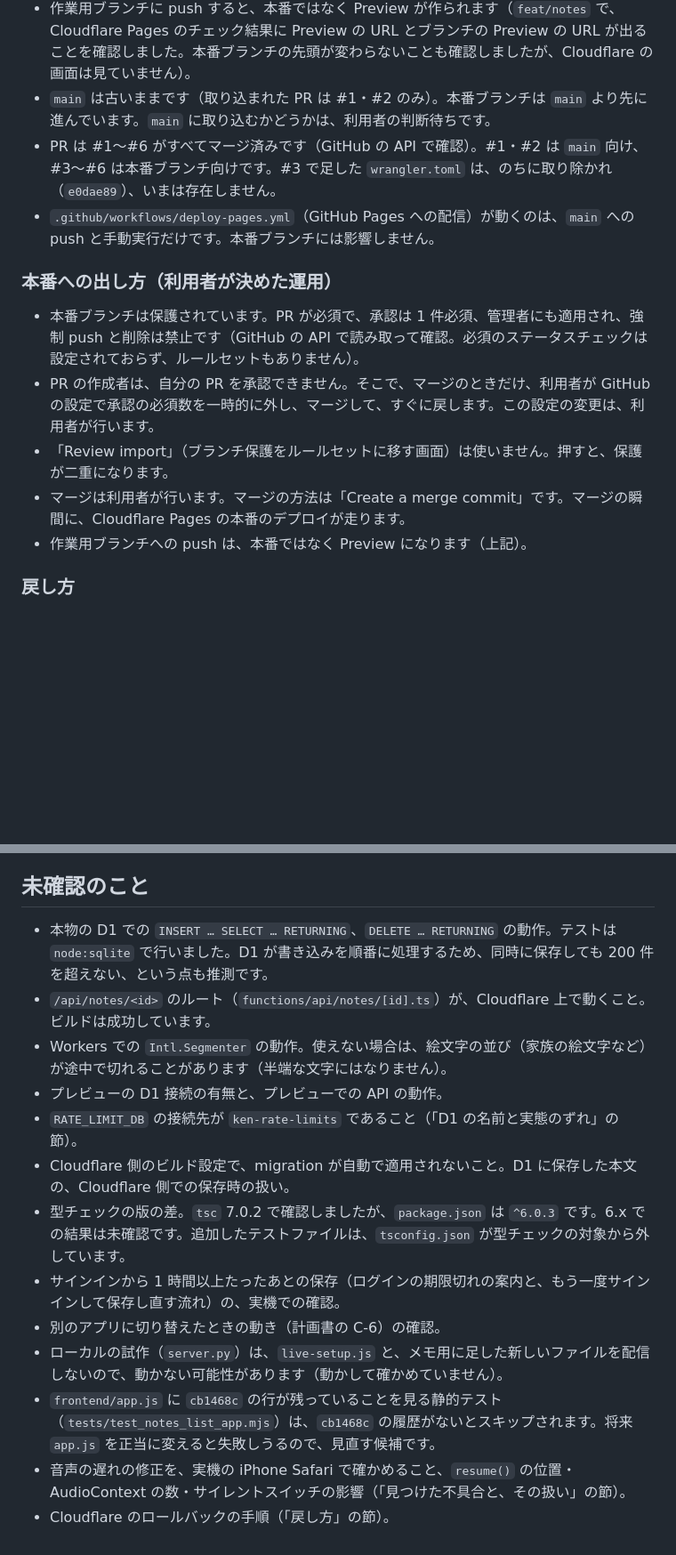
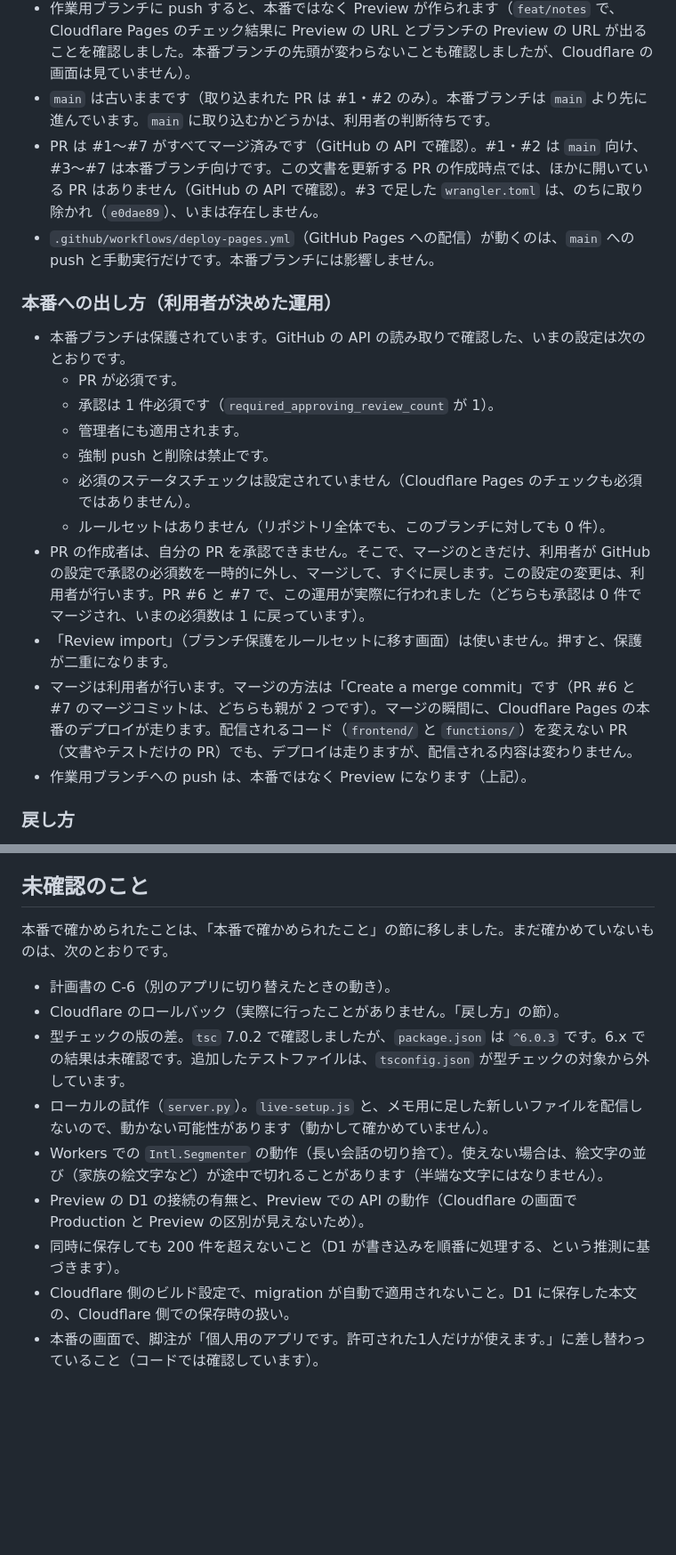
Before and after one commit to heripokutan-dot/ken, a Markdown page: docs/project-status.md, 2 parts joined by grey strips. Shown at 89% size. Drawn GitHub-style; blank space fills up the shorter version.

```diff
--- a/docs/project-status.md
+++ b/docs/project-status.md
@@ -25,15 +25,21 @@ Gemini Live と日本語で音声会話する個人用アプリです。パソ
 - 本番ブランチ: `feat/gemini-live-iphone-cloudflare-impl`。ここに push すると本番デプロイが走ります。
 - 作業用ブランチに push すると、本番ではなく Preview が作られます（`feat/notes` で、Cloudflare Pages のチェック結果に Preview の URL とブランチの Preview の URL が出ることを確認しました。本番ブランチの先頭が変わらないことも確認しましたが、Cloudflare の画面は見ていません）。
 - `main` は古いままです（取り込まれた PR は #1・#2 のみ）。本番ブランチは `main` より先に進んでいます。`main` に取り込むかどうかは、利用者の判断待ちです。
-- PR は #1〜#6 がすべてマージ済みです（GitHub の API で確認）。#1・#2 は `main` 向け、#3〜#6 は本番ブランチ向けです。#3 で足した `wrangler.toml` は、のちに取り除かれ（`e0dae89`）、いまは存在しません。
+- PR は #1〜#7 がすべてマージ済みです（GitHub の API で確認）。#1・#2 は `main` 向け、#3〜#7 は本番ブランチ向けです。この文書を更新する PR の作成時点では、ほかに開いている PR はありません（GitHub の API で確認）。#3 で足した `wrangler.toml` は、のちに取り除かれ（`e0dae89`）、いまは存在しません。
 - `.github/workflows/deploy-pages.yml`（GitHub Pages への配信）が動くのは、`main` への push と手動実行だけです。本番ブランチには影響しません。
 
 ### 本番への出し方（利用者が決めた運用）
 
-- 本番ブランチは保護されています。PR が必須で、承認は 1 件必須、管理者にも適用され、強制 push と削除は禁止です（GitHub の API で読み取って確認。必須のステータスチェックは設定されておらず、ルールセットもありません）。
-- PR の作成者は、自分の PR を承認できません。そこで、マージのときだけ、利用者が GitHub の設定で承認の必須数を一時的に外し、マージして、すぐに戻します。この設定の変更は、利用者が行います。
+- 本番ブランチは保護されています。GitHub の API の読み取りで確認した、いまの設定は次のとおりです。
+  - PR が必須です。
+  - 承認は 1 件必須です（`required_approving_review_count` が 1）。
+  - 管理者にも適用されます。
+  - 強制 push と削除は禁止です。
+  - 必須のステータスチェックは設定されていません（Cloudflare Pages のチェックも必須ではありません）。
+  - ルールセットはありません（リポジトリ全体でも、このブランチに対しても 0 件）。
+- PR の作成者は、自分の PR を承認できません。そこで、マージのときだけ、利用者が GitHub の設定で承認の必須数を一時的に外し、マージして、すぐに戻します。この設定の変更は、利用者が行います。PR #6 と #7 で、この運用が実際に行われました（どちらも承認は 0 件でマージされ、いまの必須数は 1 に戻っています）。
 - 「Review import」（ブランチ保護をルールセットに移す画面）は使いません。押すと、保護が二重になります。
-- マージは利用者が行います。マージの方法は「Create a merge commit」です。マージの瞬間に、Cloudflare Pages の本番のデプロイが走ります。
+- マージは利用者が行います。マージの方法は「Create a merge commit」です（PR #6 と #7 のマージコミットは、どちらも親が 2 つです）。マージの瞬間に、Cloudflare Pages の本番のデプロイが走ります。配信されるコード（`frontend/` と `functions/`）を変えない PR（文書やテストだけの PR）でも、デプロイは走りますが、配信される内容は変わりません。
 - 作業用ブランチへの push は、本番ではなく Preview になります（上記）。
 
 ### 戻し方
@@ -206,16 +242,14 @@ npm test          # 型チェック + functions + フロント
 
 ## 未確認のこと
 
-- 本物の D1 での `INSERT … SELECT … RETURNING`、`DELETE … RETURNING` の動作。テストは `node:sqlite` で行いました。D1 が書き込みを順番に処理するため、同時に保存しても 200 件を超えない、という点も推測です。
-- `/api/notes/<id>` のルート（`functions/api/notes/[id].ts`）が、Cloudflare 上で動くこと。ビルドは成功しています。
-- Workers での `Intl.Segmenter` の動作。使えない場合は、絵文字の並び（家族の絵文字など）が途中で切れることがあります（半端な文字にはなりません）。
-- プレビューの D1 接続の有無と、プレビューでの API の動作。
-- `RATE_LIMIT_DB` の接続先が `ken-rate-limits` であること（「D1 の名前と実態のずれ」の節）。
+本番で確かめられたことは、「本番で確かめられたこと」の節に移しました。まだ確かめていないものは、次のとおりです。
+
+- 計画書の C-6（別のアプリに切り替えたときの動き）。
+- Cloudflare のロールバック（実際に行ったことがありません。「戻し方」の節）。
+- 型チェックの版の差。`tsc` 7.0.2 で確認しましたが、`package.json` は `^6.0.3` です。6.x での結果は未確認です。追加したテストファイルは、`tsconfig.json` が型チェックの対象から外しています。
+- ローカルの試作（`server.py`）。`live-setup.js` と、メモ用に足した新しいファイルを配信しないので、動かない可能性があります（動かして確かめていません）。
+- Workers での `Intl.Segmenter` の動作（長い会話の切り捨て）。使えない場合は、絵文字の並び（家族の絵文字など）が途中で切れることがあります（半端な文字にはなりません）。
+- Preview の D1 の接続の有無と、Preview での API の動作（Cloudflare の画面で Production と Preview の区別が見えないため）。
+- 同時に保存しても 200 件を超えないこと（D1 が書き込みを順番に処理する、という推測に基づきます）。
 - Cloudflare 側のビルド設定で、migration が自動で適用されないこと。D1 に保存した本文の、Cloudflare 側での保存時の扱い。
-- 型チェックの版の差。`tsc` 7.0.2 で確認しましたが、`package.json` は `^6.0.3` です。6.x での結果は未確認です。追加したテストファイルは、`tsconfig.json` が型チェックの対象から外しています。
-- サインインから 1 時間以上たったあとの保存（ログインの期限切れの案内と、もう一度サインインして保存し直す流れ）の、実機での確認。
-- 別のアプリに切り替えたときの動き（計画書の C-6）の確認。
-- ローカルの試作（`server.py`）は、`live-setup.js` と、メモ用に足した新しいファイルを配信しないので、動かない可能性があります（動かして確かめていません）。
-- `frontend/app.js` に `cb1468c` の行が残っていることを見る静的テスト（`tests/test_notes_list_app.mjs`）は、`cb1468c` の履歴がないとスキップされます。将来 `app.js` を正当に変えると失敗しうるので、見直す候補です。
-- 音声の遅れの修正を、実機の iPhone Safari で確かめること、`resume()` の位置・AudioContext の数・サイレントスイッチの影響（「見つけた不具合と、その扱い」の節）。
-- Cloudflare のロールバックの手順（「戻し方」の節）。
+- 本番の画面で、脚注が「個人用のアプリです。許可された1人だけが使えます。」に差し替わっていること（コードでは確認しています）。
```
Also changed, not shown: other parts of docs/project-status.md (+49 -19 lines).
